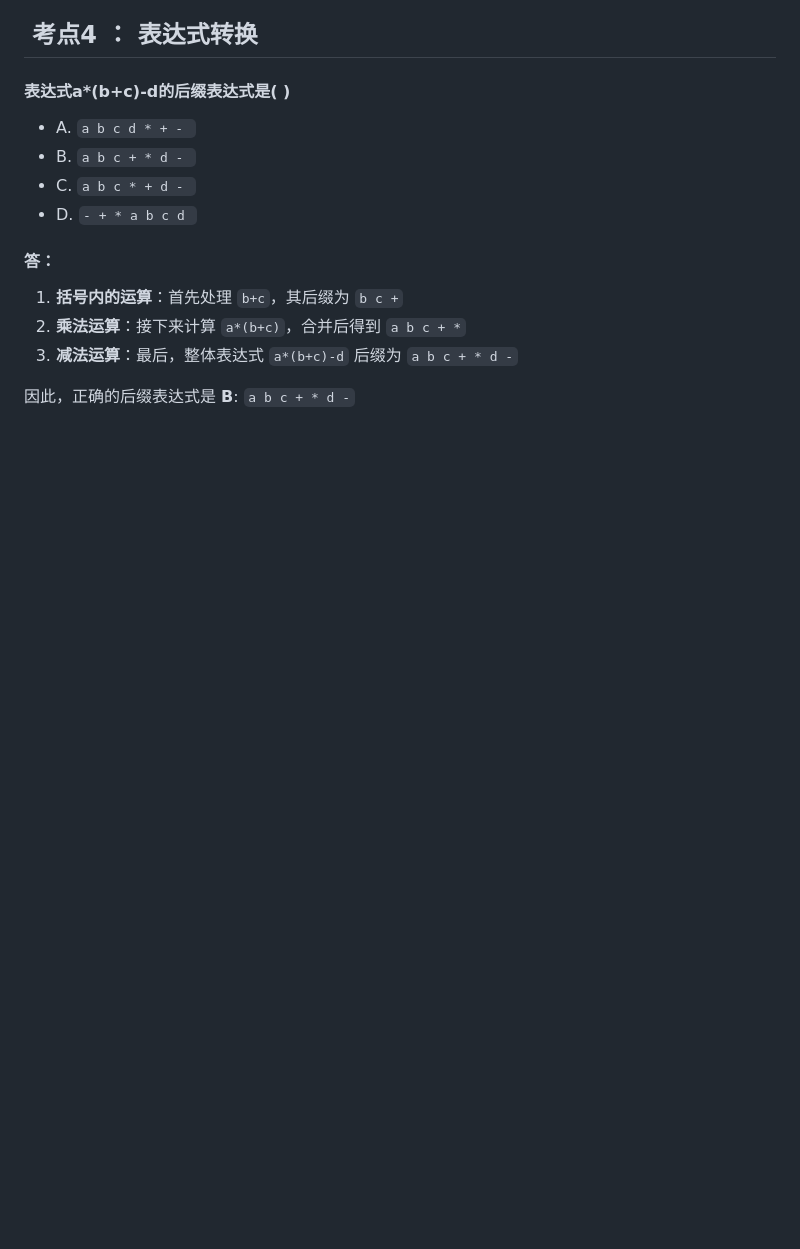
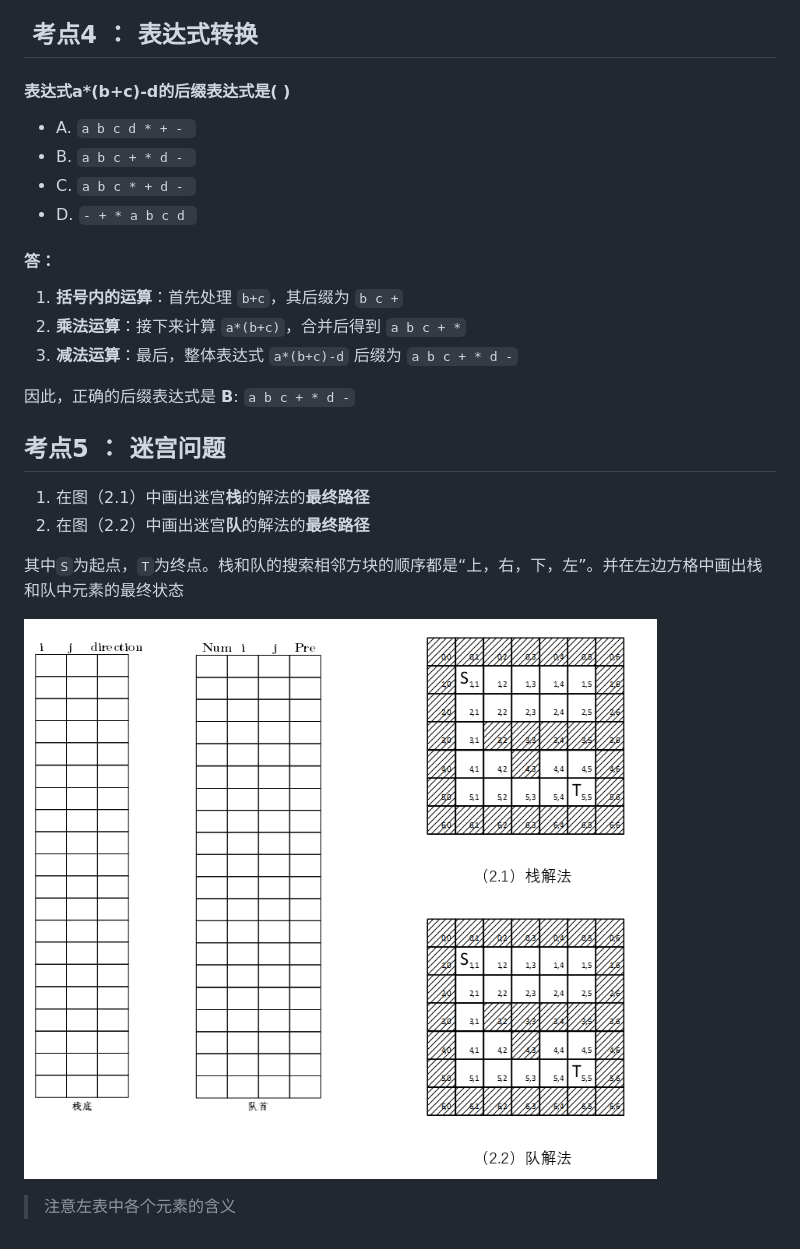
Before and after one commit to shanzuiyixing/DATASTRUCTURE, a Markdown page: docs/03_Stack/03.md, the part around the change printed below. Rendered like a GitHub page; pictures changed too: docs/03_Stack/assests_03/quit.png (added); blank space fills up the shorter version.

```diff
--- a/docs/03_Stack/03.md
+++ b/docs/03_Stack/03.md
@@ -367,3 +383,14 @@ $$
 3. **减法运算**：最后，整体表达式 `a*(b+c)-d` 后缀为 `a b c + * d -`
 
 因此，正确的后缀表达式是 **B**: `a b c + * d -`
+
+## <font color = red> 考点5 ： 迷宫问题</font>
+
+1. 在图（2.1）中画出迷宫**栈**的解法的**最终路径**
+2. 在图（2.2）中画出迷宫**队**的解法的**最终路径**
+
+其中`S`为起点，`T`为终点。栈和队的搜索相邻方块的顺序都是“上，右，下，左”。并在左边方格中画出栈和队中元素的最终状态
+
+![](./assests_03/quit.png)
+
+> 注意左表中各个元素的含义
```
Also changed, not shown: other parts of docs/03_Stack/03.md (+18 -2 lines), docs/03_Stack/031.md (+67 -31 lines), docs/03_Stack/assests_031/juzhen_1.gif (added), docs/03_Stack/assests_031/juzhen_2.gif (added).
